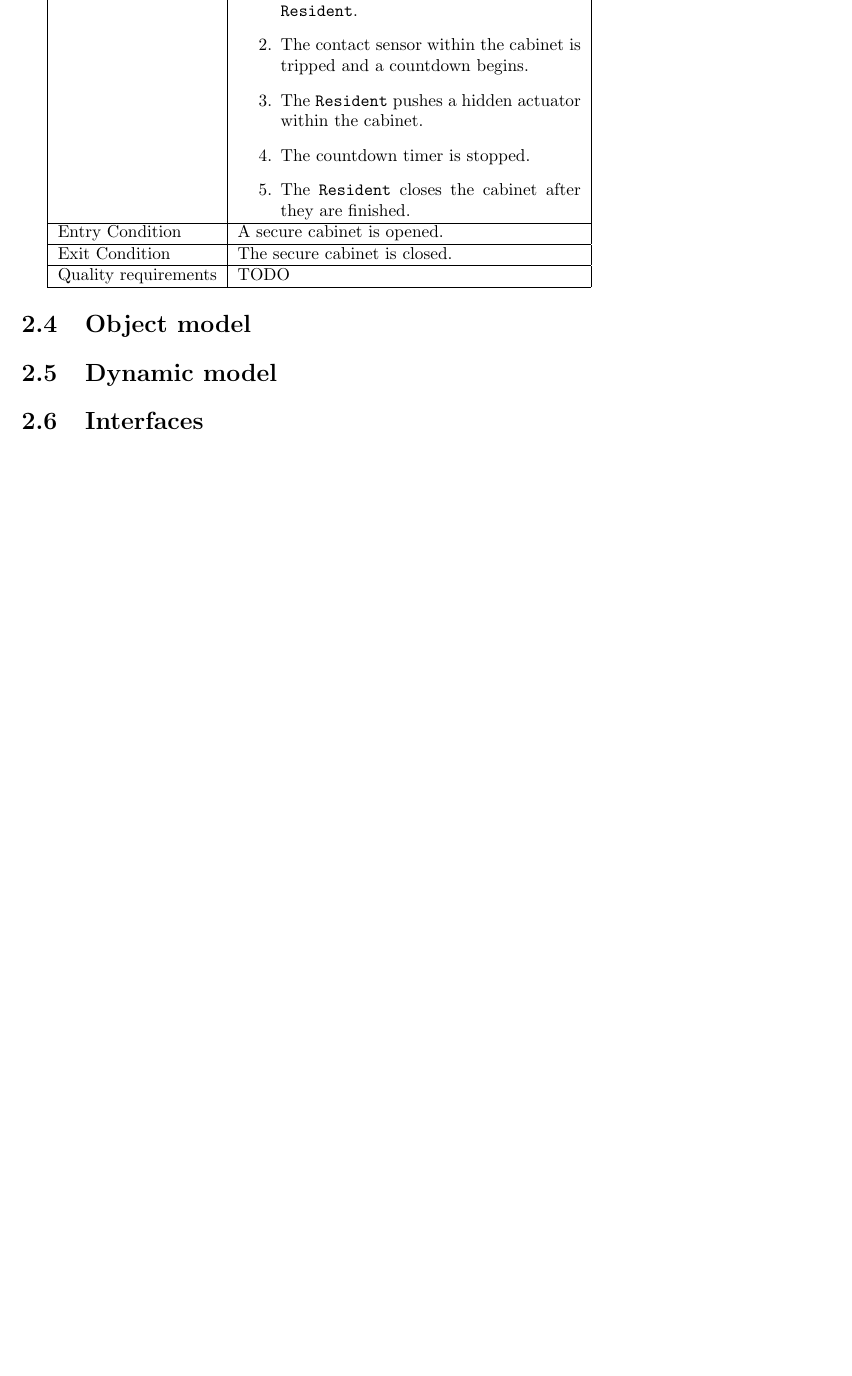
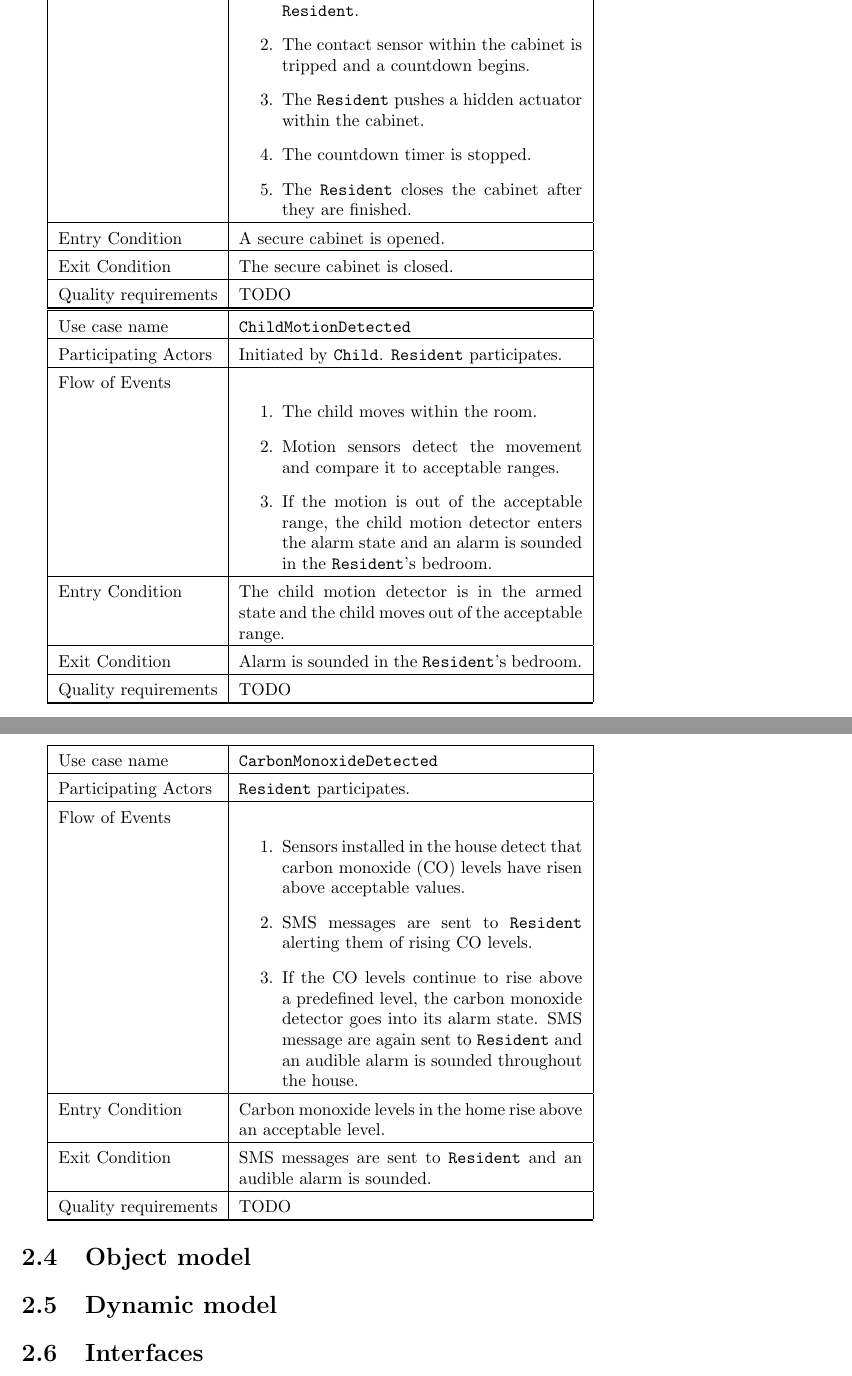
Before and after one commit to kcbanner/ece355-garth, a LaTeX document (srs/srs.tex): part of page 10 of 16 before the commit and two parts of pages 11 and 12 of 17 after it, the two joined at a grey line, cut so that both start at the same text, the shorter picture padded with empty space. Compiled offline with pdfLaTeX.

Commit message:
* Add use cases.

```diff
--- a/srs/srs.tex
+++ b/srs/srs.tex
@@ -2,6 +2,9 @@
 \usepackage{graphicx}
 \usepackage{float}
 \usepackage{fullpage}
+\usepackage{array}
+
+\setlength{\extrarowheight}{4pt}
 
 \graphicspath{{./images/}}
 
@@ -394,12 +397,61 @@ Quality requirements & TODO \\ \hline
 \hline
 \end{tabular}
 
+\begin{tabular}{| l | p{7cm} |}
+\hline
+Use case name & \texttt{ChildMotionDetected} \\ \hline
+Participating Actors & Initiated by \texttt{Child}. \texttt{Resident} participates. \\ \hline
+Flow of Events &
+
+\begin{enumerate}
+ \item The child moves within the room.
+ \item Motion sensors detect the movement and compare it to acceptable ranges.
+ \item If the motion is out of the acceptable range, the child motion
+       detector enters the alarm state and an alarm is sounded in the
+       \texttt{Resident}'s bedroom.
+\end{enumerate}
+
+\\ \hline
+
+Entry Condition & The child motion detector is in the armed state and the child moves
+                  out of the acceptable range. \\ \hline
+Exit Condition & Alarm is sounded in the \texttt{Resident}'s bedroom. \\ \hline
+Quality requirements & TODO \\ \hline
+
+\hline
+\end{tabular}
+
+\begin{tabular}{| l | p{7cm} |}
+\hline
+Use case name & \texttt{CarbonMonoxideDetected} \\ \hline
+Participating Actors & \texttt{Resident} participates. \\ \hline
+Flow of Events &
+
+\begin{enumerate}
+ \item Sensors installed in the house detect that carbon monoxide (CO) levels have
+       risen above acceptable values.
+ \item SMS messages are sent to \texttt{Resident} alerting them of rising CO levels.
+ \item If the CO levels continue to rise above a predefined level, the carbon monoxide
+       detector goes into its alarm state. SMS message are again sent to \texttt{Resident}
+       and an audible alarm is sounded throughout the house.
+\end{enumerate}
+
+\\ \hline
+
+Entry Condition & Carbon monoxide levels in the home rise above an acceptable level. \\ \hline
+Exit Condition & SMS messages are sent to \texttt{Resident} and an audible
+                 alarm is sounded. \\ \hline
+Quality requirements & TODO \\ \hline
+
+\hline
+\end{tabular}
+
+
+
 \section{Object model}
 
 
-
 \section{Dynamic model}
-
 
 
 \section{Interfaces}
```
